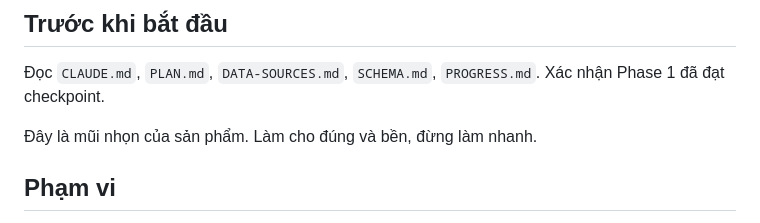
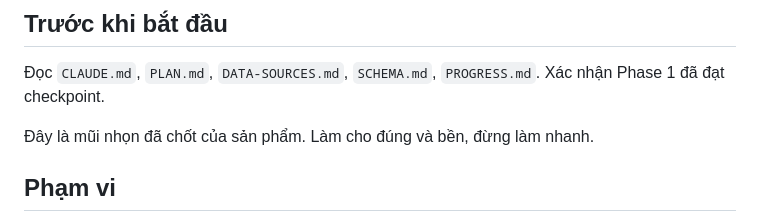
Before and after one commit to zerosoul90/gamesnews, a Markdown page: docs/PHASE-2.md, the part around the change. Drawn GitHub-style.

```diff
--- a/docs/PHASE-2.md
+++ b/docs/PHASE-2.md
@@ -5,7 +5,7 @@
 Đọc `CLAUDE.md`, `PLAN.md`, `DATA-SOURCES.md`, `SCHEMA.md`, `PROGRESS.md`.
 Xác nhận Phase 1 đã đạt checkpoint.
 
-Đây là mũi nhọn của sản phẩm. Làm cho đúng và bền, đừng làm nhanh.
+Đây là mũi nhọn đã chốt của sản phẩm. Làm cho đúng và bền, đừng làm nhanh.
 
 ## Phạm vi
 
```
Also changed, not shown: docs/PLAN.md (+4 -6 lines), docs/PROGRESS.md (+1 -2 lines).
